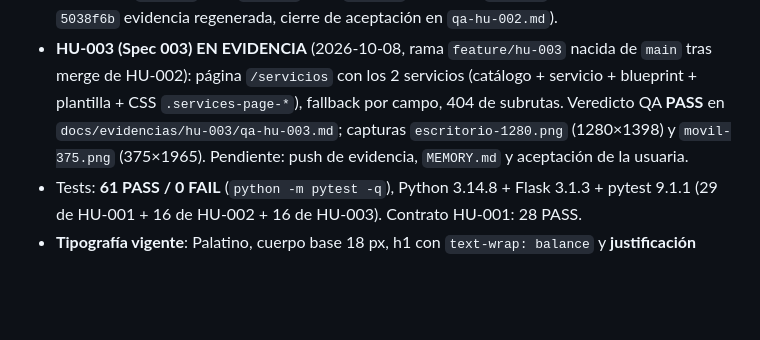
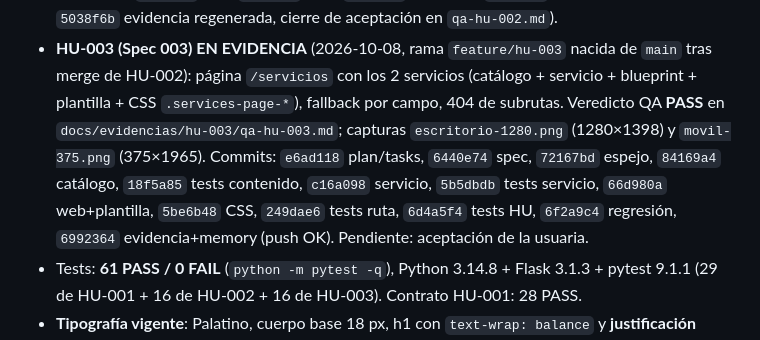
Before and after one commit to jazluz-colven/consultorio-psicologico, a Markdown page: MEMORY.md, the part around the change. Rendered like a GitHub page; blank space fills up the shorter version.

Commit message:
docs(HU-003): register evidence commits in memory and close T14

```diff
--- a/MEMORY.md
+++ b/MEMORY.md
@@ -16,7 +16,11 @@ aporte.
   servicio + blueprint + plantilla + CSS `.services-page-*`), fallback por campo,
   404 de subrutas. Veredicto QA **PASS** en `docs/evidencias/hu-003/qa-hu-003.md`;
   capturas `escritorio-1280.png` (1280×1398) y `movil-375.png` (375×1965).
-  Pendiente: push de evidencia, `MEMORY.md` y aceptación de la usuaria.
+  Commits: `e6ad118` plan/tasks, `6440e74` spec, `72167bd` espejo, `84169a4` catálogo,
+  `18f5a85` tests contenido, `c16a098` servicio, `5b5dbdb` tests servicio,
+  `66d980a` web+plantilla, `5be6b48` CSS, `249dae6` tests ruta, `6d4a5f4` tests HU,
+  `6f2a9c4` regresión, `6992364` evidencia+memory (push OK). Pendiente: aceptación
+  de la usuaria.
 - Tests: **61 PASS / 0 FAIL** (`python -m pytest -q`), Python 3.14.8 + Flask 3.1.3 +
   pytest 9.1.1 (29 de HU-001 + 16 de HU-002 + 16 de HU-003). Contrato HU-001: 28 PASS.
 - **Tipografía vigente**: Palatino, cuerpo base 18 px, h1 con `text-wrap: balance` y
```
Also changed, not shown: specs/003_consultar-servicios/plan.md (+1 -1 lines), specs/003_consultar-servicios/task.md (+1 -1 lines).
